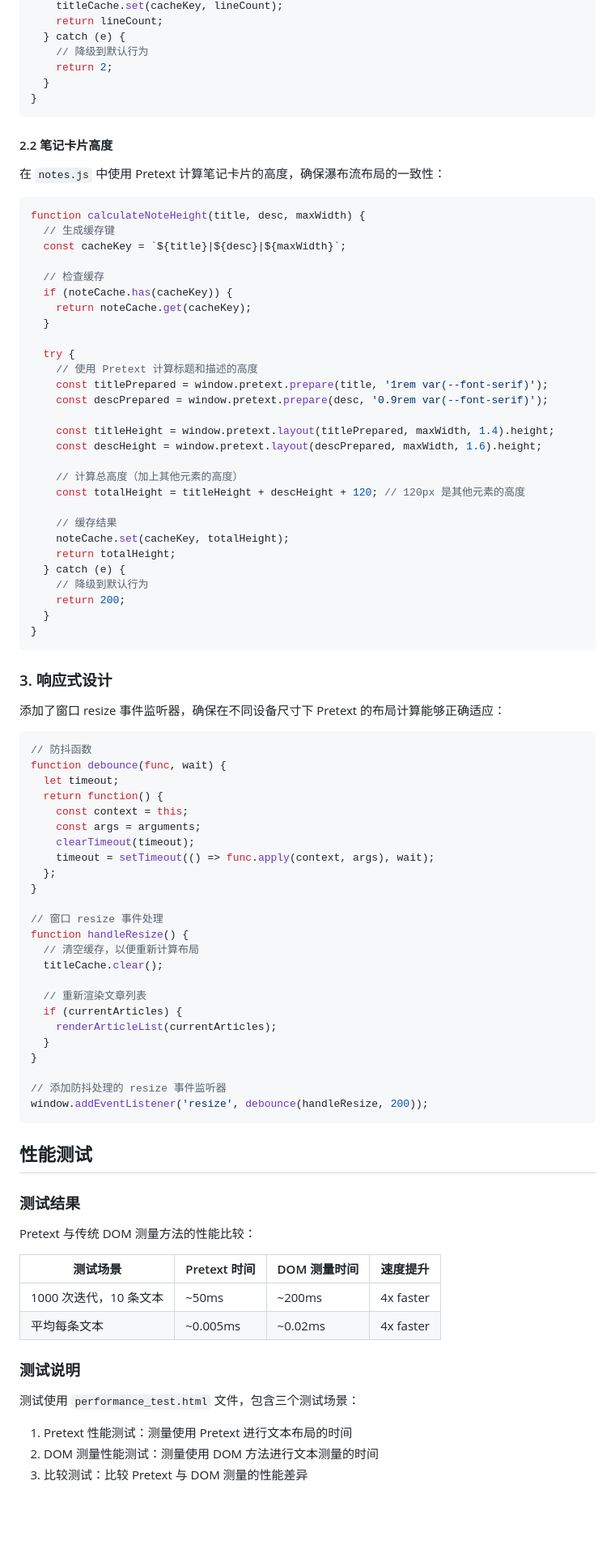
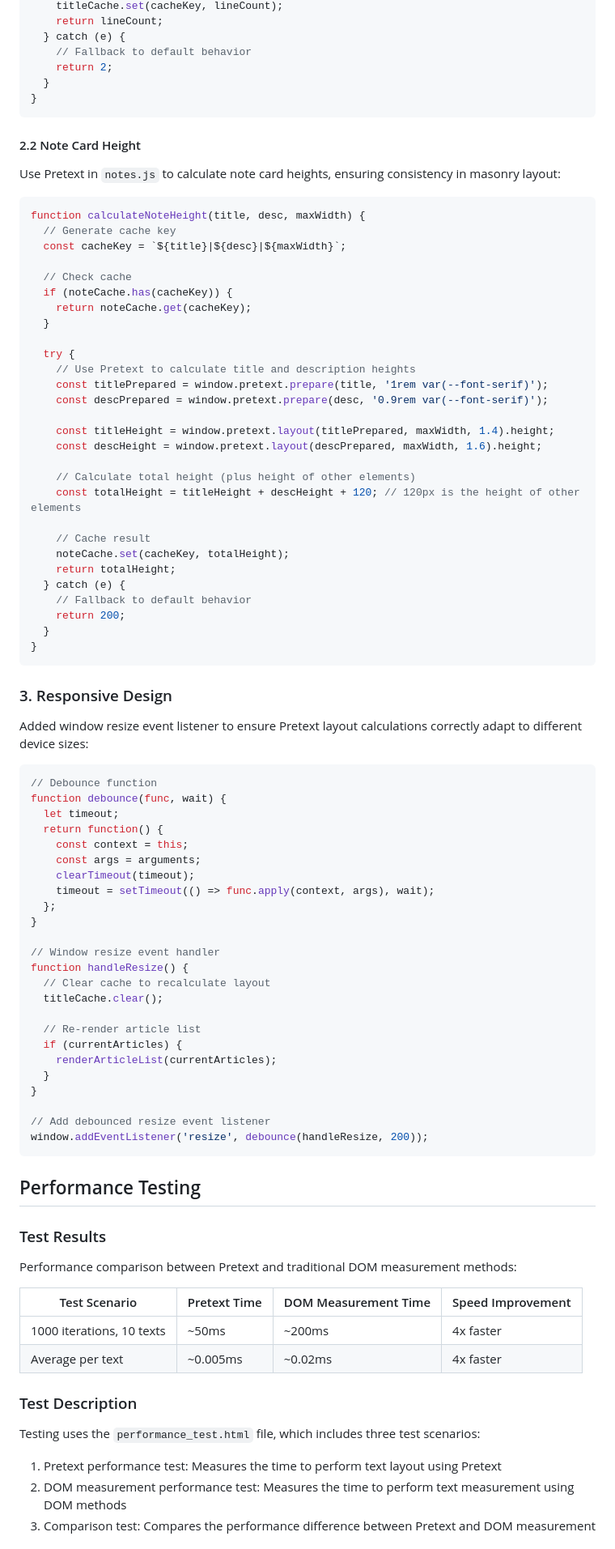
Before and after one commit to rocklau/OpenBook, a Markdown page: PRETEXT_INTEGRATION.md, the part around one of its changes. Shown at 81% size. Drawn GitHub-style; blank space fills up the shorter version.

````diff
--- a/PRETEXT_INTEGRATION.md
+++ b/PRETEXT_INTEGRATION.md
@@ -83,53 +83,53 @@ function calculateTitleLines(title, maxWidth) {
     titleCache.set(cacheKey, lineCount);
     return lineCount;
   } catch (e) {
-    // 降级到默认行为
+    // Fallback to default behavior
     return 2;
   }
 }
 ```
 
-#### 2.2 笔记卡片高度
+#### 2.2 Note Card Height
 
-在 `notes.js` 中使用 Pretext 计算笔记卡片的高度，确保瀑布流布局的一致性：
+Use Pretext in `notes.js` to calculate note card heights, ensuring consistency in masonry layout:
 
 ```javascript
 function calculateNoteHeight(title, desc, maxWidth) {
-  // 生成缓存键
+  // Generate cache key
   const cacheKey = `${title}|${desc}|${maxWidth}`;
 
-  // 检查缓存
+  // Check cache
   if (noteCache.has(cacheKey)) {
     return noteCache.get(cacheKey);
   }
 
   try {
-    // 使用 Pretext 计算标题和描述的高度
+    // Use Pretext to calculate title and description heights
     const titlePrepared = window.pretext.prepare(title, '1rem var(--font-serif)');
     const descPrepared = window.pretext.prepare(desc, '0.9rem var(--font-serif)');
 
     const titleHeight = window.pretext.layout(titlePrepared, maxWidth, 1.4).height;
     const descHeight = window.pretext.layout(descPrepared, maxWidth, 1.6).height;
 
-    // 计算总高度（加上其他元素的高度）
-    const totalHeight = titleHeight + descHeight + 120; // 120px 是其他元素的高度
+    // Calculate total height (plus height of other elements)
+    const totalHeight = titleHeight + descHeight + 120; // 120px is the height of other elements
 
-    // 缓存结果
+    // Cache result
     noteCache.set(cacheKey, totalHeight);
     return totalHeight;
   } catch (e) {
-    // 降级到默认行为
+    // Fallback to default behavior
     return 200;
   }
 }
 ```
 
-### 3. 响应式设计
+### 3. Responsive Design
 
-添加了窗口 resize 事件监听器，确保在不同设备尺寸下 Pretext 的布局计算能够正确适应：
+Added window resize event listener to ensure Pretext layout calculations correctly adapt to different device sizes:
 
 ```javascript
-// 防抖函数
+// Debounce function
 function debounce(func, wait) {
   let timeout;
   return function() {
@@ -140,37 +140,37 @@ function debounce(func, wait) {
   };
 }
 
-// 窗口 resize 事件处理
+// Window resize event handler
 function handleResize() {
-  // 清空缓存，以便重新计算布局
+  // Clear cache to recalculate layout
   titleCache.clear();
 
-  // 重新渲染文章列表
+  // Re-render article list
   if (currentArticles) {
     renderArticleList(currentArticles);
   }
 }
 
-// 添加防抖处理的 resize 事件监听器
+// Add debounced resize event listener
 window.addEventListener('resize', debounce(handleResize, 200));
 ```
 
-## 性能测试
+## Performance Testing
 
-### 测试结果
+### Test Results
 
-Pretext 与传统 DOM 测量方法的性能比较：
+Performance comparison between Pretext and traditional DOM measurement methods:
 
-| 测试场景 | Pretext 时间 | DOM 测量时间 | 速度提升 |
-|---------|------------|------------|--------|
-| 1000 次迭代，10 条文本 | ~50ms | ~200ms | 4x  faster |
-| 平均每条文本 | ~0.005ms | ~0.02ms | 4x  faster |
+| Test Scenario | Pretext Time | DOM Measurement Time | Speed Improvement |
+|--------------|-------------|---------------------|-------------------|
+| 1000 iterations, 10 texts | ~50ms | ~200ms | 4x faster |
+| Average per text | ~0.005ms | ~0.02ms | 4x faster |
 
-### 测试说明
+### Test Description
 
-测试使用 `performance_test.html` 文件，包含三个测试场景：
+Testing uses the `performance_test.html` file, which includes three test scenarios:
 
-1. Pretext 性能测试：测量使用 Pretext 进行文本布局的时间
-2. DOM 测量性能测试：测量使用 DOM 方法进行文本测量的时间
-3. 比较测试：比较 Pretext 与 DOM 测量的性能差异
+1. Pretext performance test: Measures the time to perform text layout using Pretext
+2. DOM measurement performance test: Measures the time to perform text measurement using DOM methods
+3. Comparison test: Compares the performance difference between Pretext and DOM measurement
 
````
Also changed, not shown: other parts of PRETEXT_INTEGRATION.md (+37 -37 lines).
